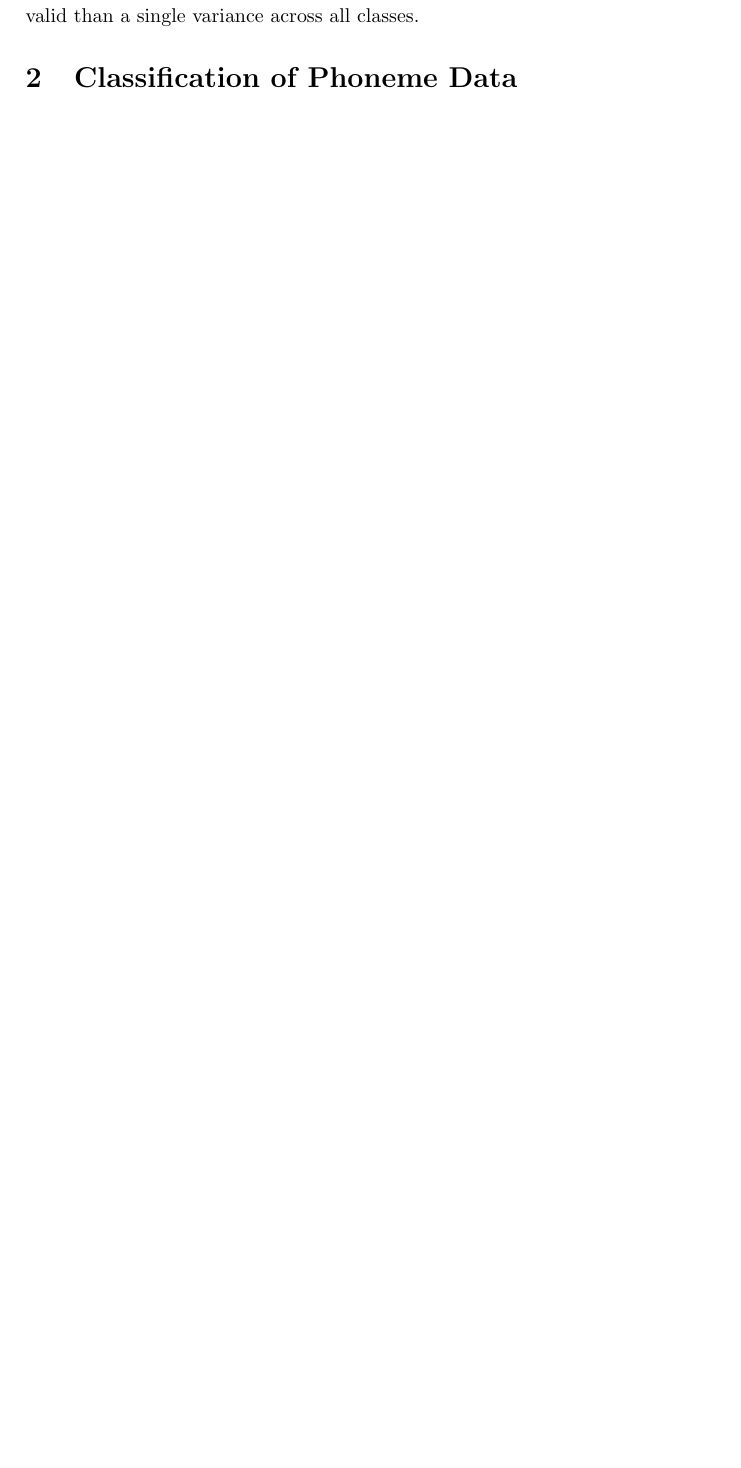
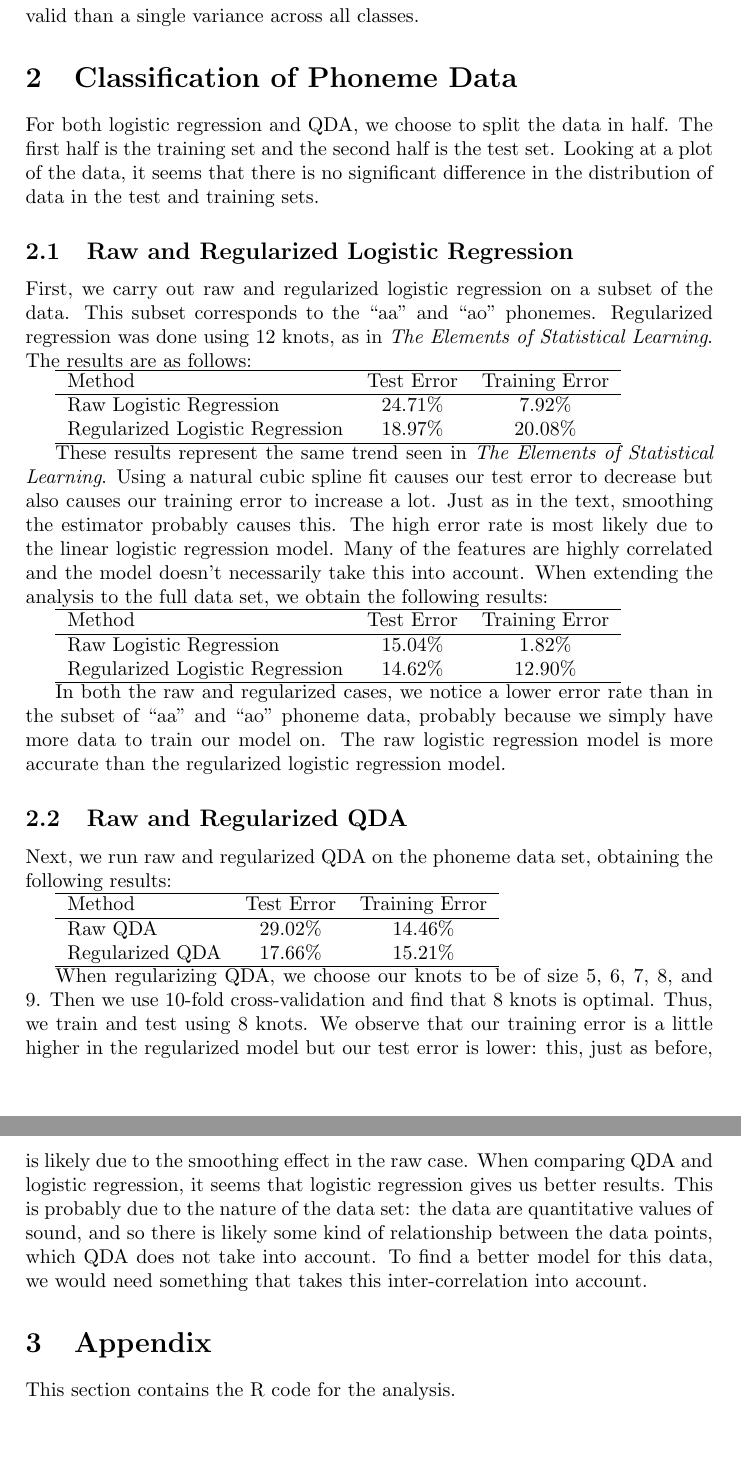
Before and after one commit to AkiraKane/stat665, a LaTeX problem sheet (HW3/writeup/HW3.tex): part of page 2 of 2 before the commit and two parts of pages 2 and 3 of 3 after it, the two joined at a grey line, cut so that both start at the same text, the shorter picture padded with empty space. Compiled offline with pdfLaTeX.

Commit message:
Analysis of phoneme data added with R code

```diff
--- a/HW3/writeup/HW3.tex
+++ b/HW3/writeup/HW3.tex
@@ -64,4 +64,77 @@ valid than a single variance across all classes.
 
 \section{Classification of Phoneme Data}
 
+For both logistic regression and QDA, we choose to split the data in half.
+The first half is the training set and the second half is the test set.
+Looking at a plot of the data, it seems that there is no significant
+difference in the distribution of data in the test and training sets.
+
+\subsection{Raw and Regularized Logistic Regression}
+
+First, we carry out raw and regularized logistic regression on a subset of
+the data. This subset corresponds to the ``aa'' and ``ao'' phonemes.
+Regularized regression was done using 12 knots, as in \textit{The Elements
+of Statistical Learning}. The results are as follows:
+
+\begin{tabular}{l*{6}{c}r}
+  \hline
+ Method		& Test Error & Training Error \\
+ \hline
+ Raw Logistic Regression		& $24.71\%$ & $7.92\%$ \\
+ Regularized Logistic Regression 	& $18.97\%$ & $20.08\%$ \\
+ \hline
+\end{tabular}
+
+These results represent the same trend seen in \textit{The Elements of
+Statistical Learning}. Using a natural cubic spline fit causes our test error
+to decrease but also causes our training error to increase a lot. Just as
+in the text, smoothing the estimator probably causes this. The high error
+rate is most likely due to the linear logistic regression model. Many of
+the features are highly correlated and the model doesn't necessarily take
+this into account. When extending the analysis to the full data set, we
+obtain the following results:
+
+\begin{tabular}{l*{6}{c}r}
+  \hline
+ Method		& Test Error & Training Error \\
+ \hline
+ Raw Logistic Regression		& $15.04\%$ & $1.82\%$ \\
+ Regularized Logistic Regression 	& $14.62\%$ & $12.90\%$ \\
+ \hline
+\end{tabular}
+
+In both the raw and regularized cases, we notice a lower error rate than
+in the subset of ``aa'' and ``ao'' phoneme data, probably because we
+simply have more data to train our model on. The raw logistic regression
+model is more accurate than the regularized logistic regression model.
+
+\subsection{Raw and Regularized QDA}
+
+Next, we run raw and regularized QDA on the phoneme data set, obtaining
+the following results:
+
+\begin{tabular}{l*{6}{c}r}
+  \hline
+ Method		& Test Error & Training Error \\
+ \hline
+ Raw QDA		& $29.02\%$ & $14.46\%$ \\
+ Regularized QDA	 & $17.66\%$ & $15.21\%$ \\
+ \hline
+\end{tabular}
+
+When regularizing QDA, we choose our knots to be of size 5, 6, 7, 8, and 9.
+Then we use 10-fold cross-validation and find that 8 knots is optimal. Thus,
+we train and test using 8 knots. We observe that our training error is a
+little higher in the regularized model but our test error is lower: this,
+just as before, is likely due to the smoothing effect in the raw case.
+When comparing QDA and logistic regression, it seems that logistic regression
+gives us better results. This is probably due to the nature of the data set:
+the data are quantitative values of sound, and so there is likely some kind
+of relationship between the data points, which QDA does not take into account.
+To find a better model for this data, we would need something that
+takes this inter-correlation into account.
+
+\section{Appendix}
+This section contains the R code for the analysis.
+
 \end{document}
```
Also changed, not shown: HW3/stat365_ps3writeup.pdf (added), HW3/writeup/HW3.pdf, 10 other files.
